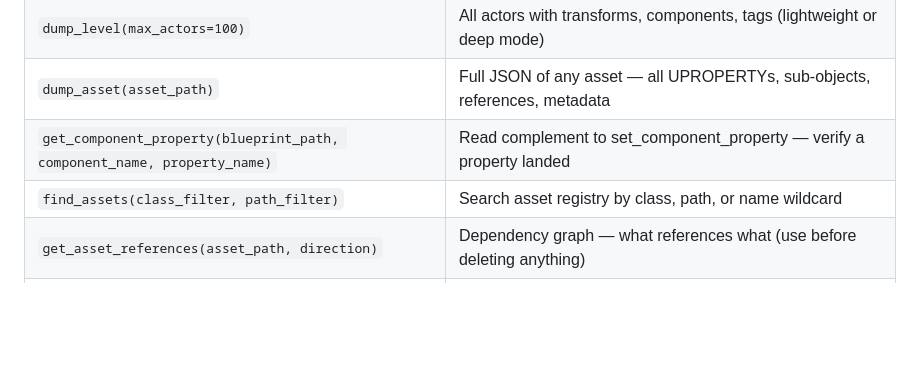
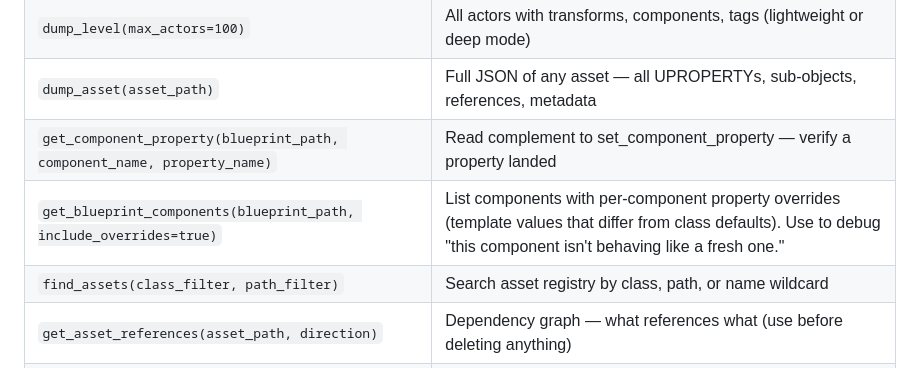
Before and after one commit to ibrews/ue5-mcp, a Markdown page: SKILL.md, the part around the change. GitHub-like rendering; blank space fills up the shorter version.

```diff
--- a/SKILL.md
+++ b/SKILL.md
@@ -47,6 +47,7 @@ ECABridge includes deep introspection commands that serialize any UE5 asset into
 | `dump_level(max_actors=100)` | All actors with transforms, components, tags (lightweight or deep mode) |
 | `dump_asset(asset_path)` | Full JSON of any asset — all UPROPERTYs, sub-objects, references, metadata |
 | `get_component_property(blueprint_path, component_name, property_name)` | Read complement to set_component_property — verify a property landed |
+| `get_blueprint_components(blueprint_path, include_overrides=true)` | List components with per-component property overrides (template values that differ from class defaults). Use to debug "this component isn't behaving like a fresh one." |
 | `find_assets(class_filter, path_filter)` | Search asset registry by class, path, or name wildcard |
 | `get_asset_references(asset_path, direction)` | Dependency graph — what references what (use before deleting anything) |
 | `dump_metasound_graph(metasound_path)` | All MetaSound nodes, pins, connections, source inputs/outputs |
```
Also changed, not shown: skills/ue5-mcp/SKILL.md (+1 -0 lines).
